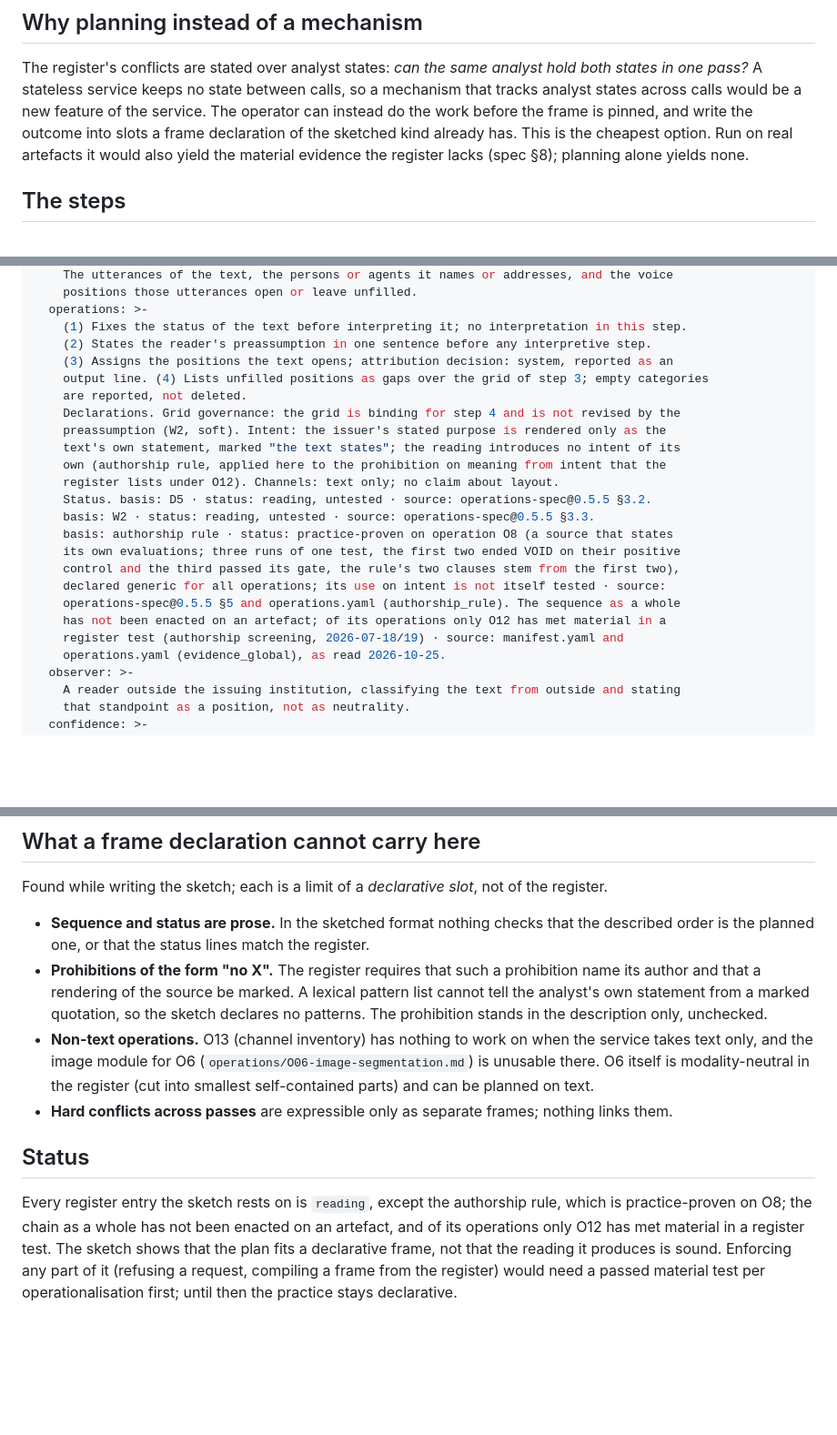
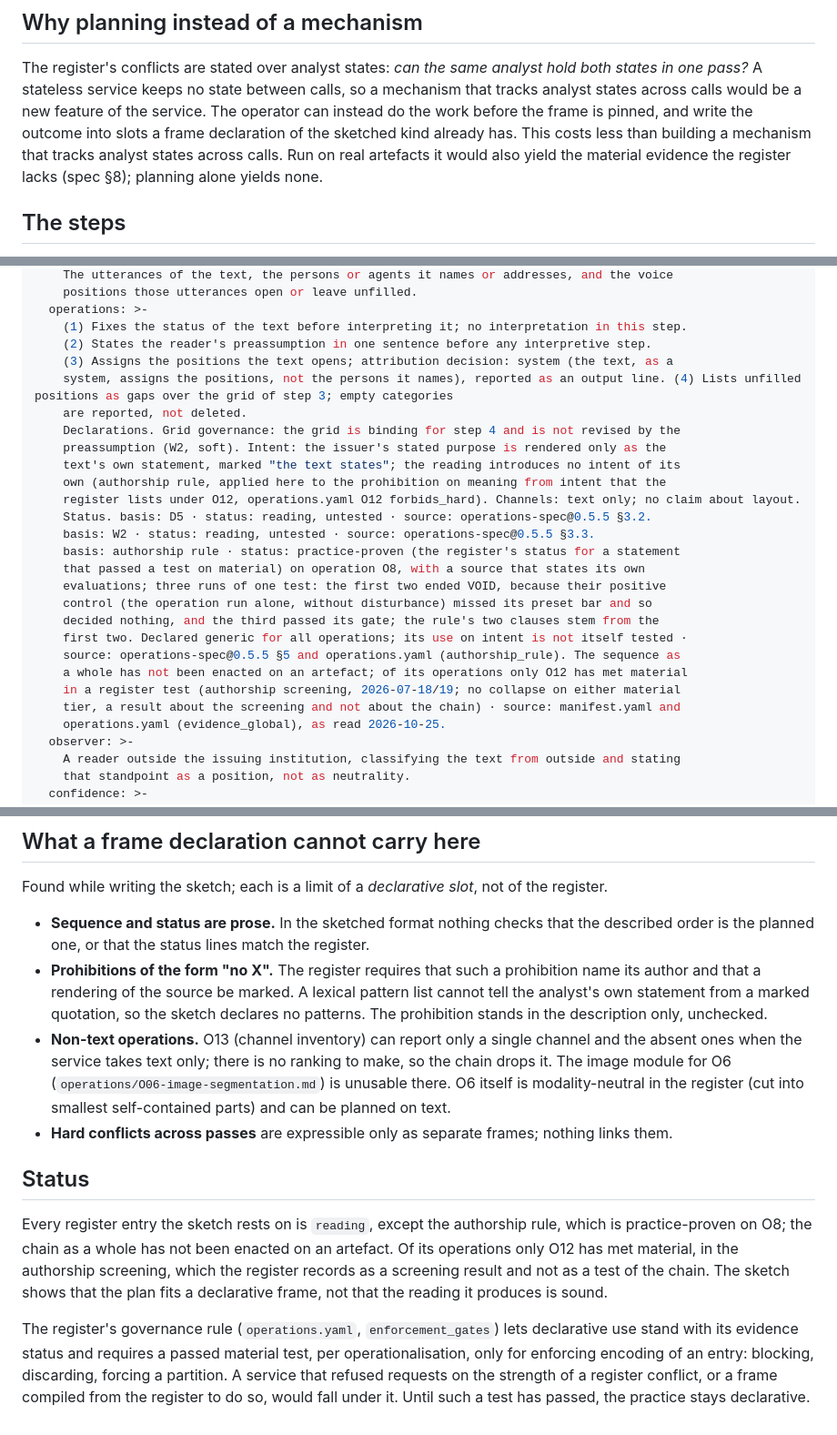
Before and after one commit to mentalpinG-Ops/art-ops, a Markdown page: examples/frame-from-a-chain.md, 3 parts joined by grey strips. Shown at 91% size. GitHub-like rendering; blank space fills up the shorter version.

Commit message:
Correct the ten light findings of the third clearance run
O13 on text can still report one channel and the absent ones; the
governance rule is quoted for what it gates (enforcing encoding), not for
compiling as such; the O12 screening result is named as a screening
result; VOID, positive control, practice-proven and the attribution
decision are glossed; the cheapest-option comparison is anchored; the O12
prohibition carries its register location; the O8 x O2 result carries its
scope. No further gate run.

Co-Authored-By: Claude Sonnet 5.5 <noreply@anthropic.com>

```diff
--- a/examples/frame-from-a-chain.md
+++ b/examples/frame-from-a-chain.md
@@ -31,7 +31,8 @@ The register's conflicts are stated over analyst states: *can the same analyst h
 states in one pass?* A stateless service keeps no state between calls, so a mechanism that
 tracks analyst states across calls would be a new feature of the service. The operator can
 instead do the work before the frame is pinned, and write the outcome into slots a frame
-declaration of the sketched kind already has. This is the cheapest option. Run on real
+declaration of the sketched kind already has. This costs less than building a mechanism that
+tracks analyst states across calls. Run on real
 artefacts it would also yield the material evidence the register lacks (spec §8); planning
 alone yields none.
 
@@ -92,23 +93,26 @@ declaration:
   operations: >-
     (1) Fixes the status of the text before interpreting it; no interpretation in this step.
     (2) States the reader's preassumption in one sentence before any interpretive step.
-    (3) Assigns the positions the text opens; attribution decision: system, reported as an
-    output line. (4) Lists unfilled positions as gaps over the grid of step 3; empty categories
+    (3) Assigns the positions the text opens; attribution decision: system (the text, as a
+    system, assigns the positions, not the persons it names), reported as an output line. (4) Lists unfilled positions as gaps over the grid of step 3; empty categories
     are reported, not deleted.
     Declarations. Grid governance: the grid is binding for step 4 and is not revised by the
     preassumption (W2, soft). Intent: the issuer's stated purpose is rendered only as the
     text's own statement, marked "the text states"; the reading introduces no intent of its
     own (authorship rule, applied here to the prohibition on meaning from intent that the
-    register lists under O12). Channels: text only; no claim about layout.
+    register lists under O12, operations.yaml O12 forbids_hard). Channels: text only; no claim about layout.
     Status. basis: D5 · status: reading, untested · source: operations-spec@0.5.5 §3.2.
     basis: W2 · status: reading, untested · source: operations-spec@0.5.5 §3.3.
-    basis: authorship rule · status: practice-proven on operation O8 (a source that states
-    its own evaluations; three runs of one test, the first two ended VOID on their positive
-    control and the third passed its gate, the rule's two clauses stem from the first two),
-    declared generic for all operations; its use on intent is not itself tested · source:
-    operations-spec@0.5.5 §5 and operations.yaml (authorship_rule). The sequence as a whole
-    has not been enacted on an artefact; of its operations only O12 has met material in a
-    register test (authorship screening, 2026-07-18/19) · source: manifest.yaml and
+    basis: authorship rule · status: practice-proven (the register's status for a statement
+    that passed a test on material) on operation O8, with a source that states its own
+    evaluations; three runs of one test: the first two ended VOID, because their positive
+    control (the operation run alone, without disturbance) missed its preset bar and so
+    decided nothing, and the third passed its gate; the rule's two clauses stem from the
+    first two. Declared generic for all operations; its use on intent is not itself tested ·
+    source: operations-spec@0.5.5 §5 and operations.yaml (authorship_rule). The sequence as
+    a whole has not been enacted on an artefact; of its operations only O12 has met material
+    in a register test (authorship screening, 2026-07-18/19; no collapse on either material
+    tier, a result about the screening and not about the chain) · source: manifest.yaml and
     operations.yaml (evidence_global), as read 2026-10-25.
   observer: >-
     A reader outside the issuing institution, classifying the text from outside and stating
@@ -137,8 +141,9 @@ Found while writing the sketch; each is a limit of a *declarative slot*, not of
   author and that a rendering of the source be marked. A lexical pattern list cannot tell the
   analyst's own statement from a marked quotation, so the sketch declares no patterns. The
   prohibition stands in the description only, unchecked.
-- **Non-text operations.** O13 (channel inventory) has nothing to work on when the service
-  takes text only, and the image module for O6 (`operations/O06-image-segmentation.md`) is
+- **Non-text operations.** O13 (channel inventory) can report only a single channel and the
+  absent ones when the service takes text only; there is no ranking to make, so the chain
+  drops it. The image module for O6 (`operations/O06-image-segmentation.md`) is
   unusable there. O6 itself is modality-neutral in the register (cut into smallest
   self-contained parts) and can be planned on text.
 - **Hard conflicts across passes** are expressible only as separate frames; nothing links them.
@@ -146,8 +151,14 @@ Found while writing the sketch; each is a limit of a *declarative slot*, not of
 ## Status
 
 Every register entry the sketch rests on is `reading`, except the authorship rule, which is
-practice-proven on O8; the chain as a whole has not been enacted on an artefact, and of its
-operations only O12 has met material in a register test. The sketch shows that the plan fits
-a declarative frame, not that the reading it produces is sound. Enforcing any part of it
-(refusing a request, compiling a frame from the register) would need a passed material test per operationalisation first; until then the
-practice stays declarative.
+practice-proven on O8; the chain as a whole has not been enacted on an artefact. Of its
+operations only O12 has met material, in the authorship screening, which the register
+records as a screening result and not as a test of the chain. The sketch shows that the plan
+fits a declarative frame, not that the reading it produces is sound.
+
+The register's governance rule (`operations.yaml`, `enforcement_gates`) lets declarative use
+stand with its evidence status and requires a passed material test, per operationalisation,
+only for enforcing encoding of an entry: blocking, discarding, forcing a partition. A
+service that refused requests on the strength of a register conflict, or a frame compiled
+from the register to do so, would fall under it. Until such a test has passed, the practice
+stays declarative.
```
Also changed, not shown: other parts of examples/frame-from-a-chain.md (+1 -1 lines).
